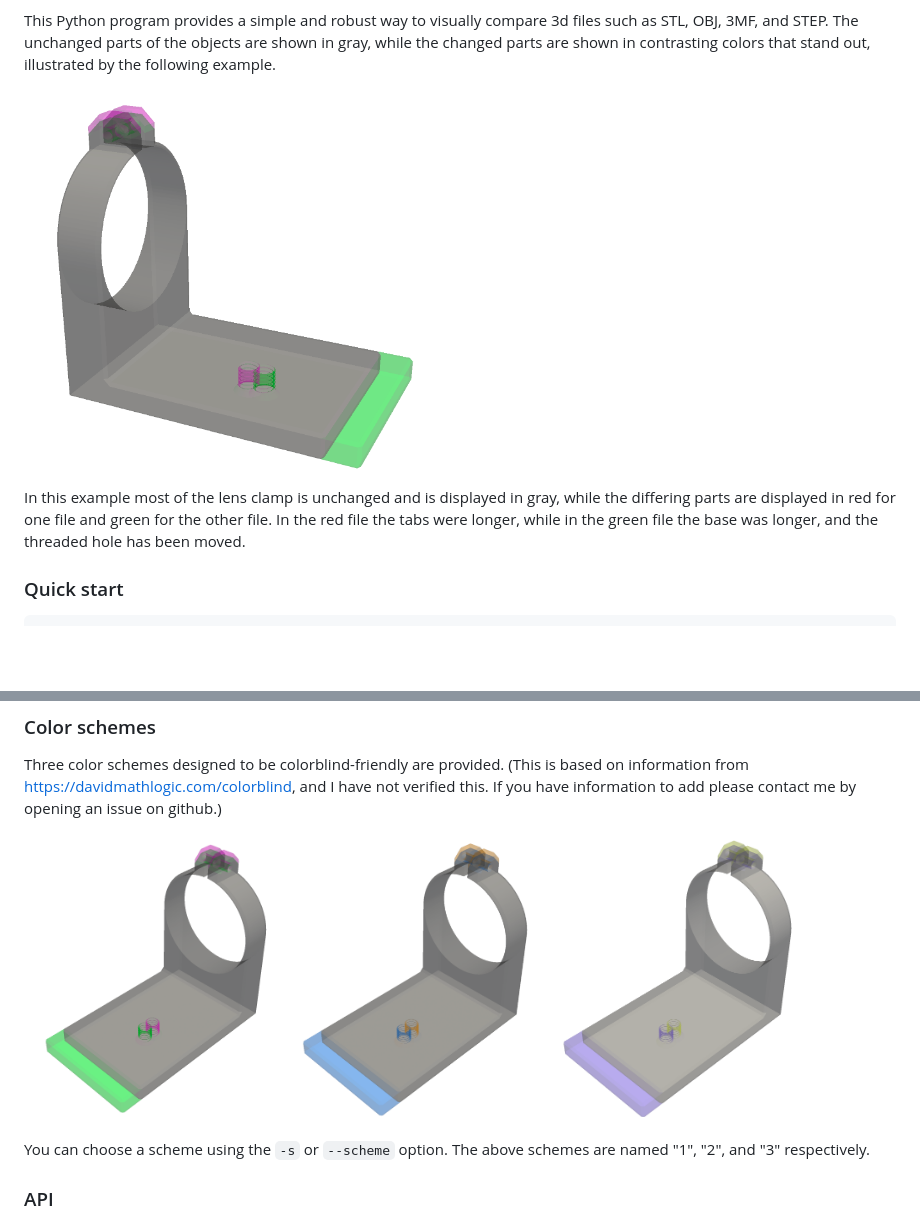
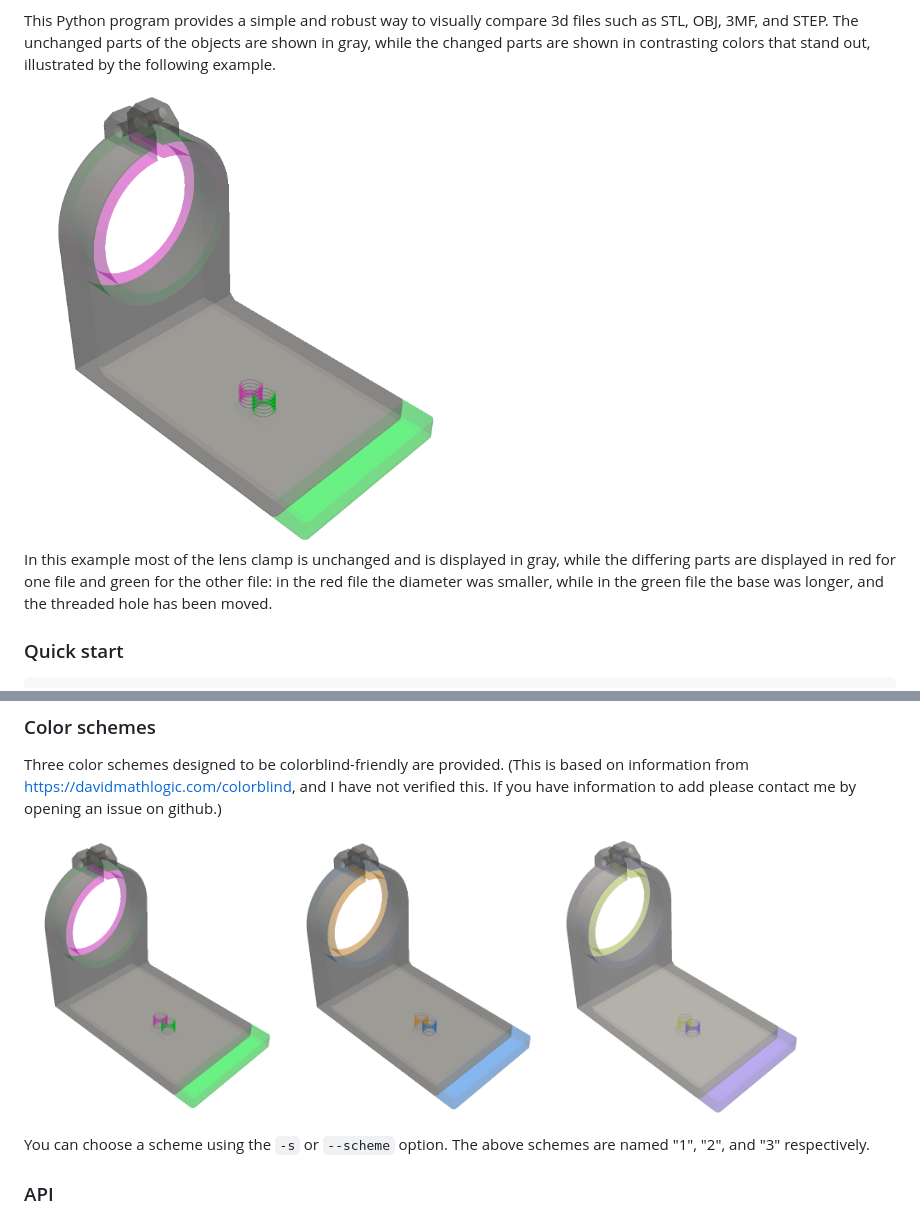
Before and after one commit to bdlucas1/diff3d, a Markdown page: README.md, 2 parts joined by grey strips. GitHub-like rendering; pictures changed too: examples/lens-clamp.png (deleted), examples/scheme1.png, examples/scheme2.png; blank space fills up the shorter version.

Commit message:
Update examples

```diff
--- a/README.md
+++ b/README.md
@@ -4,11 +4,11 @@ of the objects are shown in gray, while the changed parts are shown in
 contrasting colors that stand out, illustrated by the following
 example.
 
-<img src="examples/lens-clamp.png" width="50%">
+<img src="examples/scheme1.png" width="50%">
 
 In this example most of the lens clamp is unchanged and is displayed
 in gray, while the differing parts are displayed in red for one file
-and green for the other file. In the red file the tabs were longer,
+and green for the other file: in the red file the diameter was smaller,
 while in the green file the base was longer, and the threaded hole has
 been moved.
 
```
Also changed, not shown: 10 other files.
